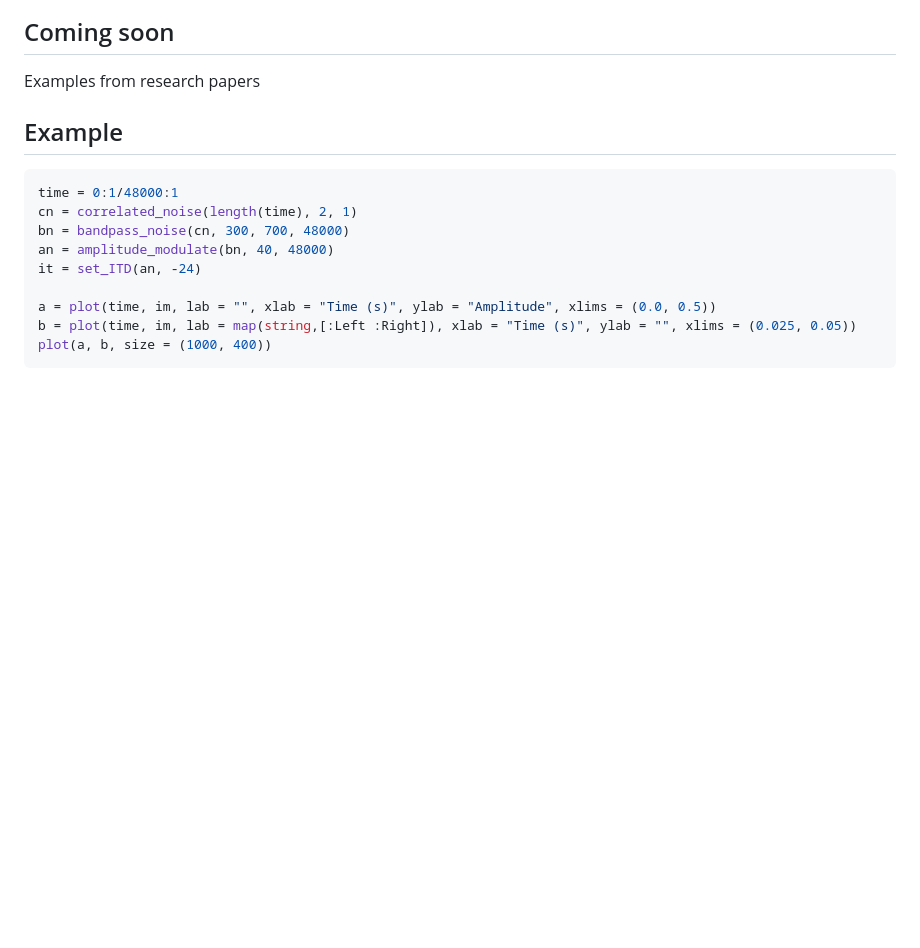
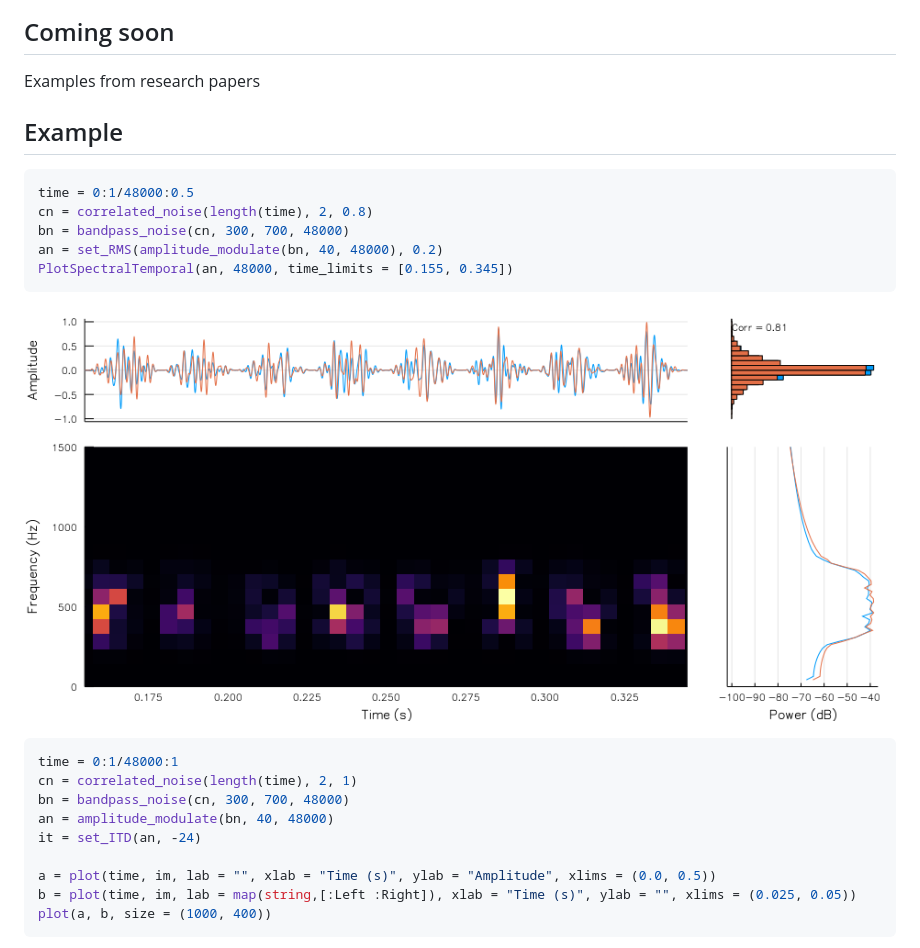
Before and after one commit to rob-luke/AuditoryStimuli.jl, a Markdown page: README.md, the part around the change. Rendered like a GitHub page; pictures changed too: examples/eg2.png (added); blank space fills up the shorter version.

Commit message:
Add a frequency time plot

````diff
--- a/README.md
+++ b/README.md
@@ -19,6 +19,18 @@ Examples from research papers
 
 ## Example
 
+
+```julia
+time = 0:1/48000:0.5
+cn = correlated_noise(length(time), 2, 0.8)
+bn = bandpass_noise(cn, 300, 700, 48000)
+an = set_RMS(amplitude_modulate(bn, 40, 48000), 0.2)
+PlotSpectralTemporal(an, 48000, time_limits = [0.155, 0.345])
+```
+
+![am_itd](examples/eg2.png)
+
+
 ```julia
 time = 0:1/48000:1
 cn = correlated_noise(length(time), 2, 1)
````
Also changed, not shown: 3 other files.
